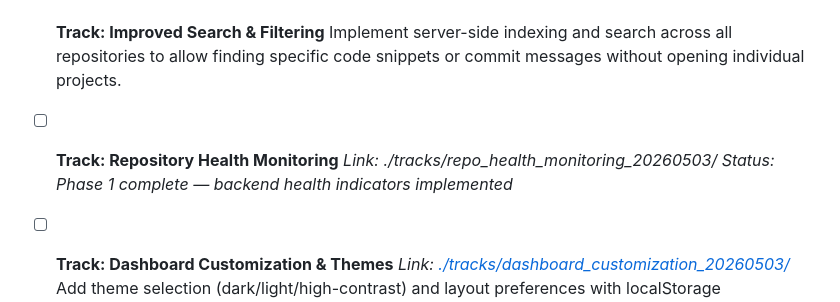
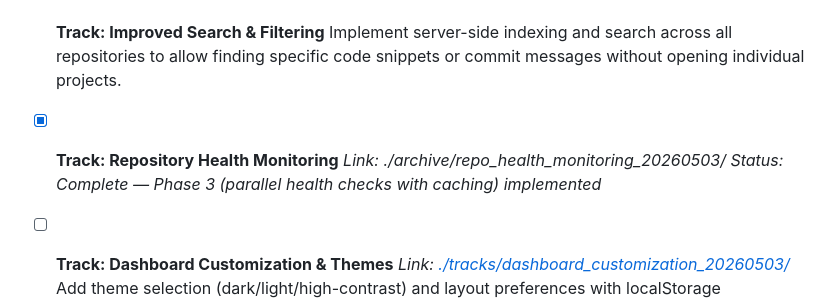
Before and after one commit to bodangren/dashboard, a Markdown page: measure/tracks.md, the part around the change. GitHub-like rendering.

Commit message:
chore: archive completed repo_health_monitoring track

```diff
--- a/measure/tracks.md
+++ b/measure/tracks.md
@@ -75,9 +75,9 @@ This file tracks all major tracks for the project.
 - [ ] **Track: Improved Search & Filtering**
   Implement server-side indexing and search across all repositories to allow finding specific code snippets or commit messages without opening individual projects.
 
-- [ ] **Track: Repository Health Monitoring**
-  *Link: ./tracks/repo_health_monitoring_20260503/*
-  *Status: Phase 1 complete — backend health indicators implemented*
+- [x] **Track: Repository Health Monitoring**
+  *Link: ./archive/repo_health_monitoring_20260503/*
+  *Status: Complete — Phase 3 (parallel health checks with caching) implemented*
 
 - [ ] **Track: Dashboard Customization & Themes**
   *Link: [./tracks/dashboard_customization_20260503/](./tracks/dashboard_customization_20260503/)*
```
